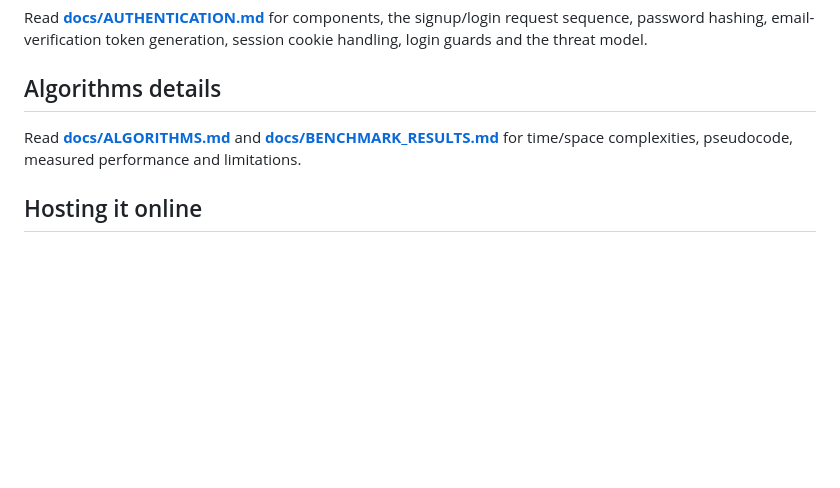
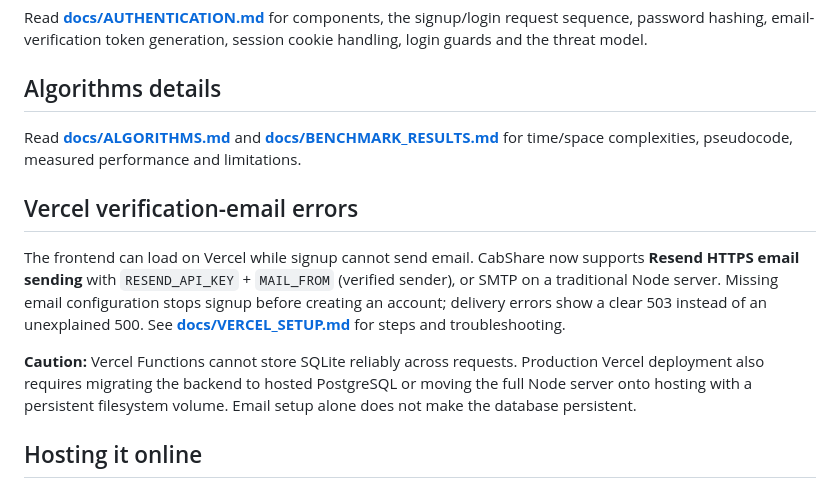
Before and after one commit to raaj-2222/testing1, a Markdown page: README.md, the part around the change. Drawn GitHub-style; blank space fills up the shorter version.

Commit message:
Fix CabShare verification email delivery (README.md)

```diff
--- a/README.md
+++ b/README.md
@@ -151,6 +151,12 @@ Read **[docs/AUTHENTICATION.md](docs/AUTHENTICATION.md)** for components, the si
 
 Read **[docs/ALGORITHMS.md](docs/ALGORITHMS.md)** and **[docs/BENCHMARK_RESULTS.md](docs/BENCHMARK_RESULTS.md)** for time/space complexities, pseudocode, measured performance and limitations.
 
+## Vercel verification-email errors
+
+The frontend can load on Vercel while signup cannot send email. CabShare now supports **Resend HTTPS email sending** with `RESEND_API_KEY` + `MAIL_FROM` (verified sender), or SMTP on a traditional Node server. Missing email configuration stops signup before creating an account; delivery errors show a clear 503 instead of an unexplained 500. See **[docs/VERCEL_SETUP.md](docs/VERCEL_SETUP.md)** for steps and troubleshooting.
+
+**Caution:** Vercel Functions cannot store SQLite reliably across requests. Production Vercel deployment also requires migrating the backend to hosted PostgreSQL or moving the full Node server onto hosting with a persistent filesystem volume. Email setup alone does not make the database persistent.
+
 ## Hosting it online
 
 **The deployment-ready files are included:** `Dockerfile`, `railway.toml`, and a configurable database path `DB_PATH` for persistent SQLite storage. Follow **[docs/DEPLOYMENT.md](docs/DEPLOYMENT.md)** for a step-by-step Railway deployment. Actual hosting requires a linked hosting account, the real student email domain, and SMTP credentials; generating the code does not itself publish a website.
```
